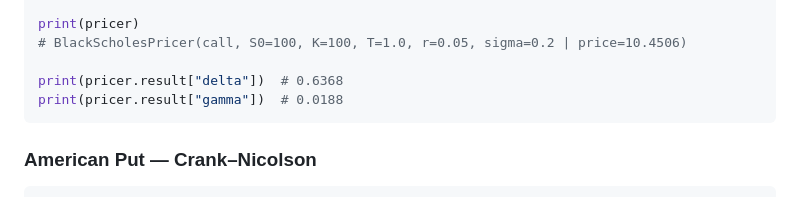
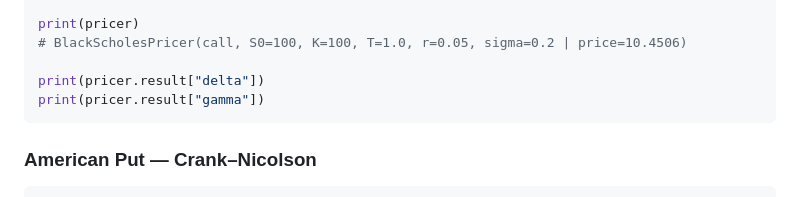
Before and after one commit to Ethan-Schroder/Numerical-Methods-for-Option-Pricing, a Markdown page: README.md, the part around the change. GitHub-like rendering.

````diff
--- a/README.md
+++ b/README.md
@@ -82,8 +82,8 @@ pricer.solve()
 print(pricer)
 # BlackScholesPricer(call, S0=100, K=100, T=1.0, r=0.05, sigma=0.2 | price=10.4506)
 
-print(pricer.result["delta"])  # 0.6368
-print(pricer.result["gamma"])  # 0.0188
+print(pricer.result["delta"])
+print(pricer.result["gamma"])
 ```
 
 ### American Put — Crank–Nicolson
````
